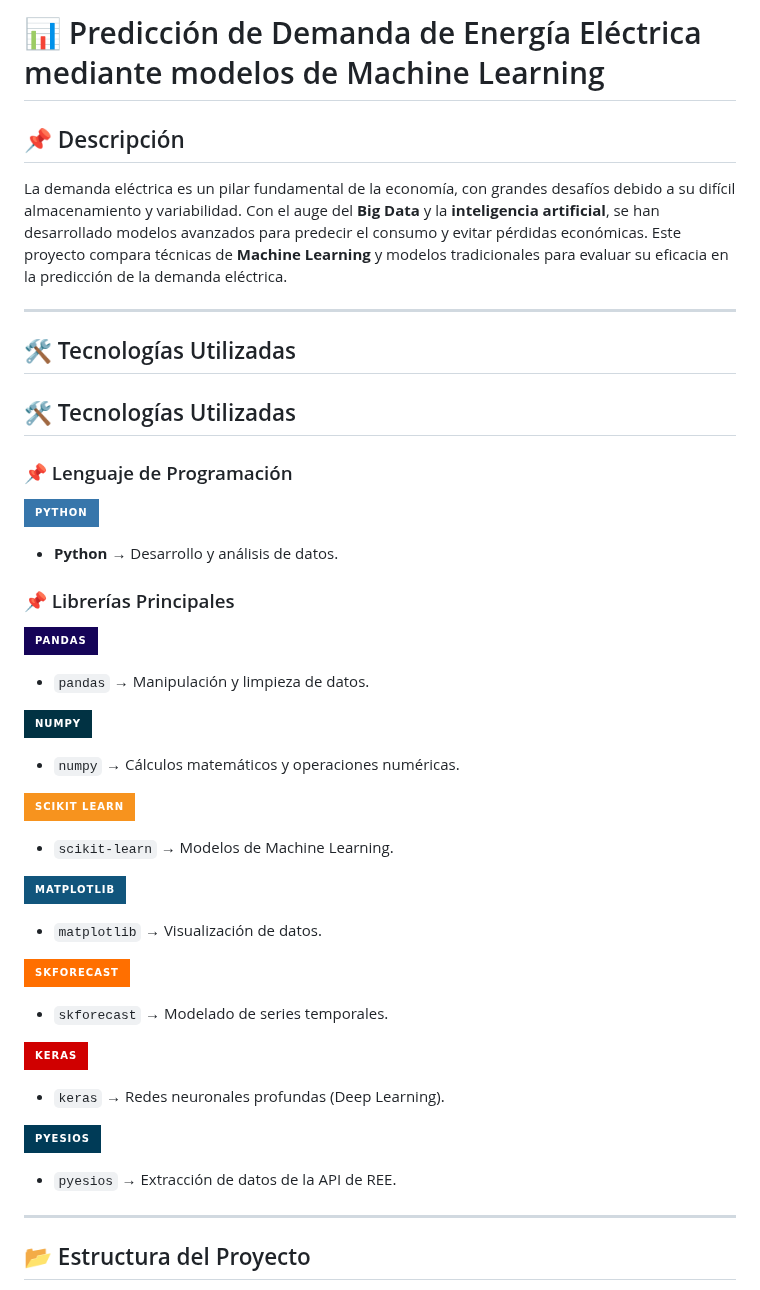
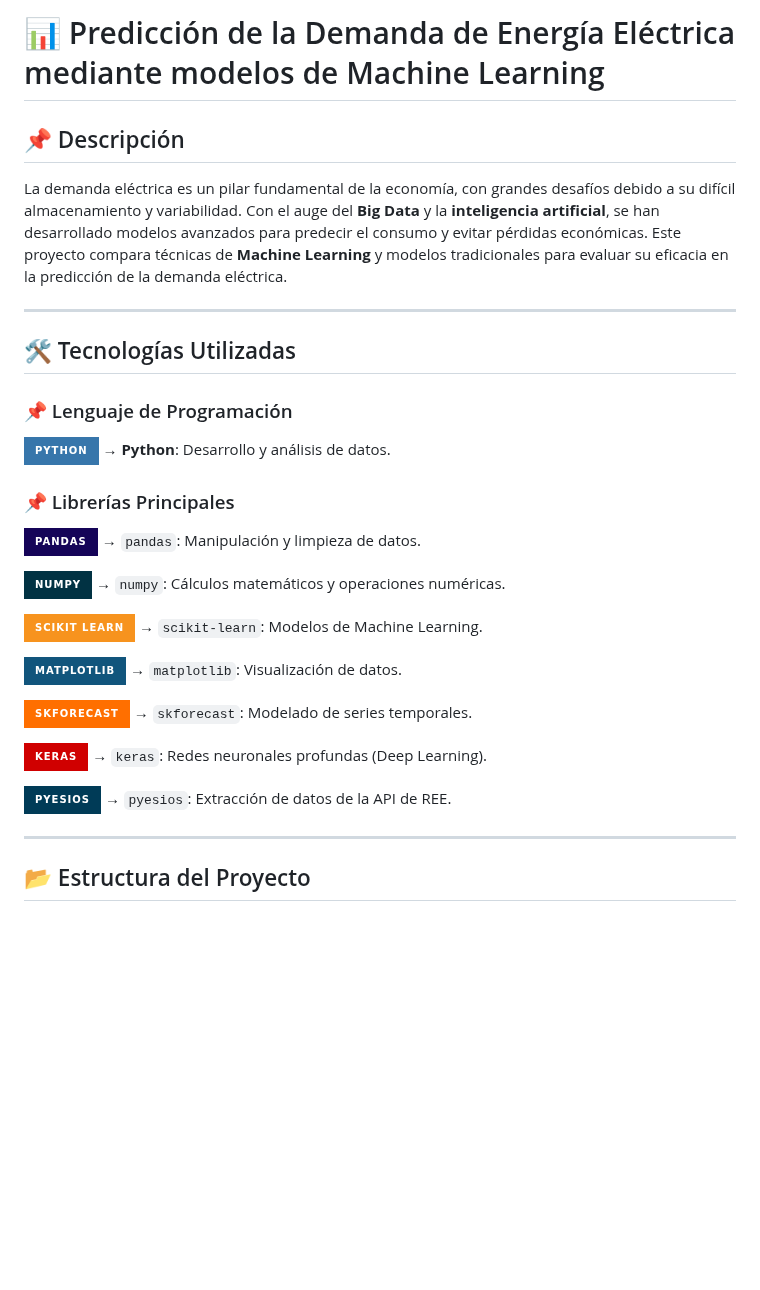
Before and after one commit to gvn2001/TFM_DemandaElectrica, a Markdown page: README.md, the part around the change. Rendered like a GitHub page; badges without logos; blank space fills up the shorter version.

Commit message:
Cambios en README

```diff
--- a/README.md
+++ b/README.md
@@ -1,4 +1,4 @@
-# 📊 Predicción de Demanda de Energía Eléctrica mediante modelos de Machine Learning
+# 📊 Predicción de la Demanda de Energía Eléctrica mediante modelos de Machine Learning
 
 ## 📌 Descripción
 La demanda eléctrica es un pilar fundamental de la economía, con grandes desafíos debido a su difícil almacenamiento y variabilidad. Con el auge del **Big Data** y
@@ -9,33 +9,25 @@ y modelos tradicionales para evaluar su eficacia en la predicción de la demanda
 
 ## 🛠️ Tecnologías Utilizadas
 
-## 🛠️ Tecnologías Utilizadas
-
 ### 📌 Lenguaje de Programación
-![Python](https://img.shields.io/badge/Python-3776AB?style=for-the-badge&logo=python&logoColor=white)
-- **Python** → Desarrollo y análisis de datos.
+![Python](https://img.shields.io/badge/Python-3776AB?style=for-the-badge&logo=python&logoColor=white) → **Python**: Desarrollo y análisis de datos.
 
 ### 📌 Librerías Principales
-![Pandas](https://img.shields.io/badge/Pandas-150458?style=for-the-badge&logo=pandas&logoColor=white)
-- `pandas` → Manipulación y limpieza de datos.
+![Pandas](https://img.shields.io/badge/Pandas-150458?style=for-the-badge&logo=pandas&logoColor=white) → `pandas`: Manipulación y limpieza de datos.
 
-![NumPy](https://img.shields.io/badge/NumPy-013243?style=for-the-badge&logo=numpy&logoColor=white)
-- `numpy` → Cálculos matemáticos y operaciones numéricas.
+![NumPy](https://img.shields.io/badge/NumPy-013243?style=for-the-badge&logo=numpy&logoColor=white) → `numpy`: Cálculos matemáticos y operaciones numéricas.
 
-![Scikit-Learn](https://img.shields.io/badge/Scikit%20Learn-F7931E?style=for-the-badge&logo=scikit-learn&logoColor=white)
-- `scikit-learn` → Modelos de Machine Learning.
+![Scikit-Learn](https://img.shields.io/badge/Scikit%20Learn-F7931E?style=for-the-badge&logo=scikit-learn&logoColor=white) → `scikit-learn`: Modelos de Machine Learning.
 
-![Matplotlib](https://img.shields.io/badge/Matplotlib-11557C?style=for-the-badge&logo=plotly&logoColor=white)
-- `matplotlib` → Visualización de datos.
+![Matplotlib](https://img.shields.io/badge/Matplotlib-11557C?style=for-the-badge&logo=plotly&logoColor=white) → `matplotlib`: Visualización de datos.
 
-![Skforecast](https://img.shields.io/badge/Skforecast-FF6F00?style=for-the-badge&logo=python&logoColor=white)
-- `skforecast` → Modelado de series temporales.
+![Skforecast](https://img.shields.io/badge/Skforecast-FF6F00?style=for-the-badge&logo=python&logoColor=white) → `skforecast`: Modelado de series temporales.
 
-![Keras](https://img.shields.io/badge/Keras-D00000?style=for-the-badge&logo=keras&logoColor=white)
-- `keras` → Redes neuronales profundas (Deep Learning).
+![Keras](https://img.shields.io/badge/Keras-D00000?style=for-the-badge&logo=keras&logoColor=white) → `keras`: Redes neuronales profundas (Deep Learning).
 
-![Pyesios](https://img.shields.io/badge/Pyesios-003B57?style=for-the-badge&logo=python&logoColor=white)
-- `pyesios` → Extracción de datos de la API de REE.
+![Pyesios](https://img.shields.io/badge/Pyesios-003B57?style=for-the-badge&logo=python&logoColor=white) → `pyesios`: Extracción de datos de la API de REE.
+
+
 
 ---
 
```
